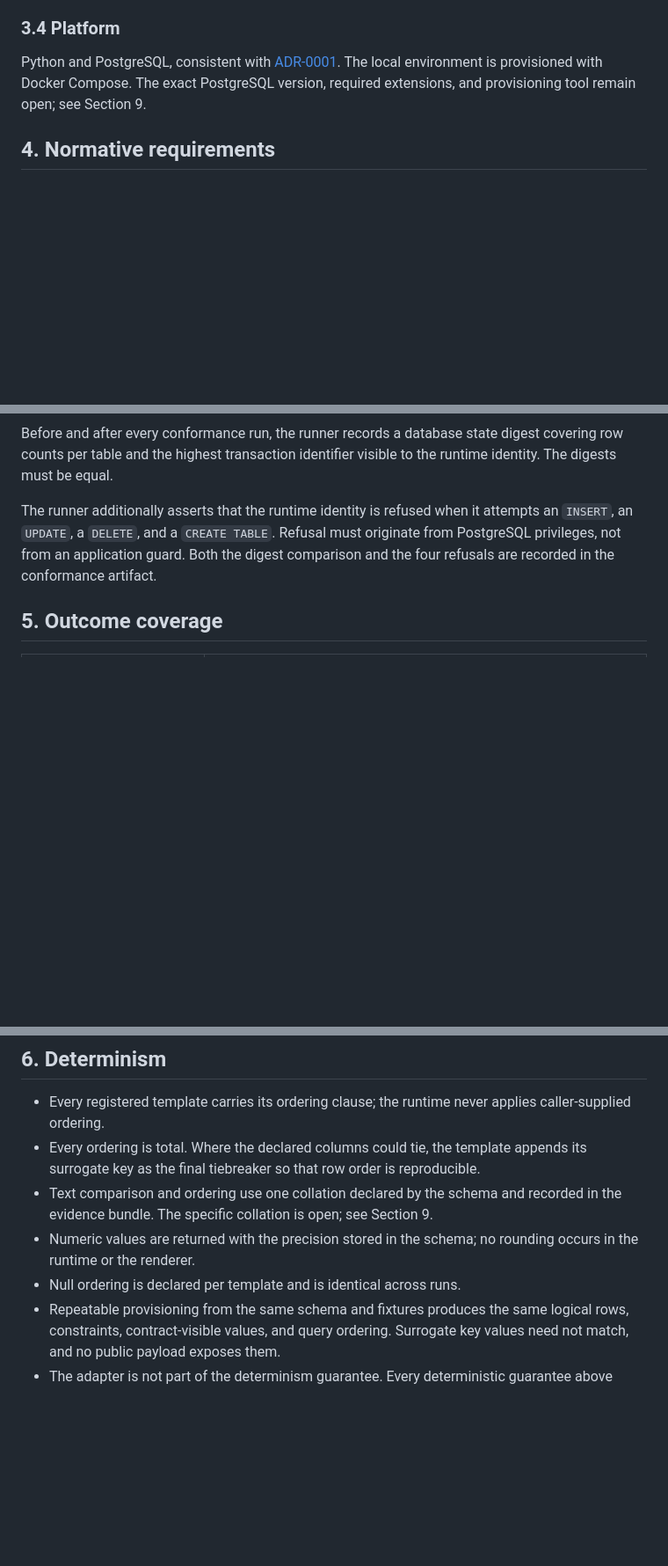
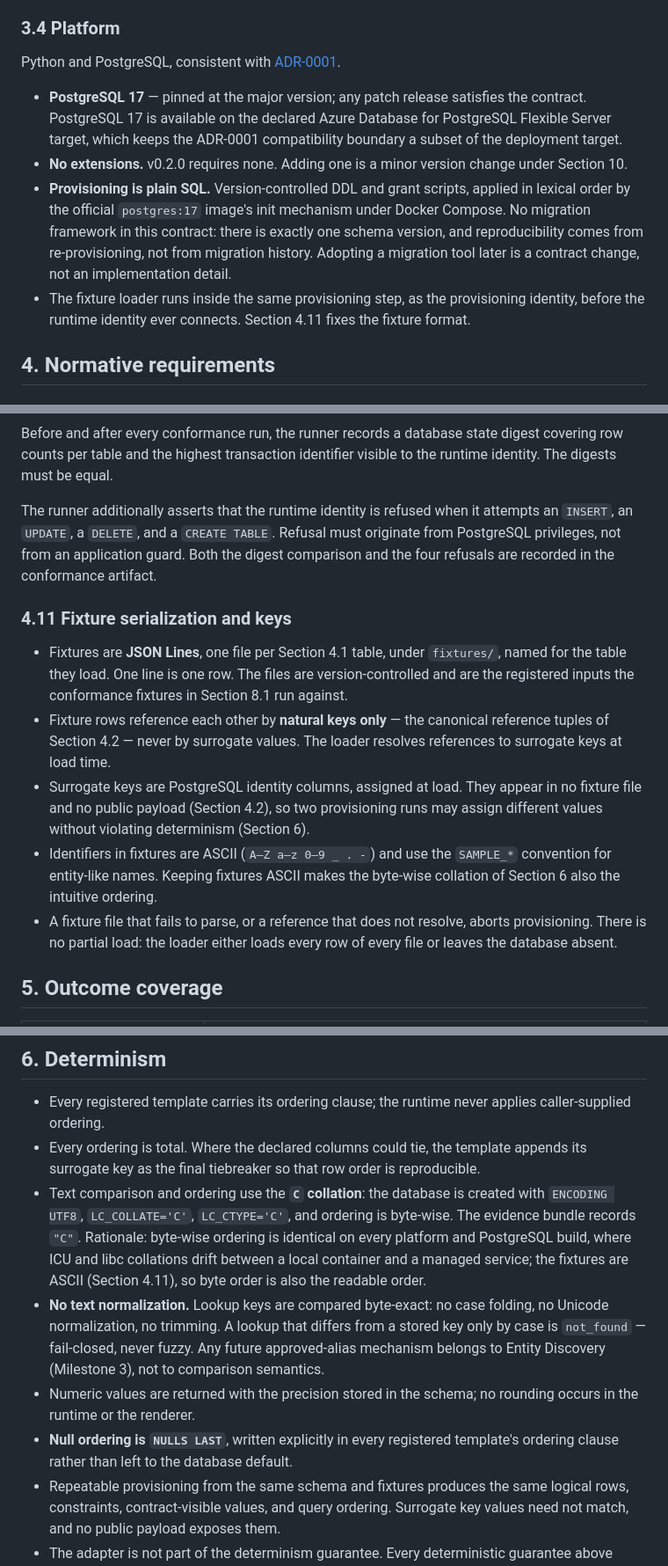
Before and after one commit to OKJ1105/evidence-first-rag, a Markdown page: docs/contracts/mvp-v0.1.md, 3 parts joined by grey strips. Shown at 88% size. GitHub-like rendering; blank space fills up the shorter version.

```diff
--- a/docs/contracts/mvp-v0.1.md
+++ b/docs/contracts/mvp-v0.1.md
@@ -53,7 +53,12 @@ The Milestone 2 gate is preserved rather than skipped: Section 4.7 defines the d
 
 ### 3.4 Platform
 
-Python and PostgreSQL, consistent with [ADR-0001](../adr/0001-postgresql-runtime-and-normalized-fixture-boundary.md). The local environment is provisioned with Docker Compose. The exact PostgreSQL version, required extensions, and provisioning tool remain open; see Section 9.
+Python and PostgreSQL, consistent with [ADR-0001](../adr/0001-postgresql-runtime-and-normalized-fixture-boundary.md).
+
+- **PostgreSQL 17** — pinned at the major version; any patch release satisfies the contract. PostgreSQL 17 is available on the declared Azure Database for PostgreSQL Flexible Server target, which keeps the ADR-0001 compatibility boundary a subset of the deployment target.
+- **No extensions.** v0.2.0 requires none. Adding one is a minor version change under Section 10.
+- **Provisioning is plain SQL.** Version-controlled DDL and grant scripts, applied in lexical order by the official `postgres:17` image's init mechanism under Docker Compose. No migration framework in this contract: there is exactly one schema version, and reproducibility comes from re-provisioning, not from migration history. Adopting a migration tool later is a contract change, not an implementation detail.
+- The fixture loader runs inside the same provisioning step, as the provisioning identity, before the runtime identity ever connects. Section 4.11 fixes the fixture format.
 
 ## 4. Normative requirements
 
@@ -252,6 +268,14 @@ Before and after every conformance run, the runner records a database state dige
 
 The runner additionally asserts that the runtime identity is refused when it attempts an `INSERT`, an `UPDATE`, a `DELETE`, and a `CREATE TABLE`. Refusal must originate from PostgreSQL privileges, not from an application guard. Both the digest comparison and the four refusals are recorded in the conformance artifact.
 
+### 4.11 Fixture serialization and keys
+
+- Fixtures are **JSON Lines**, one file per Section 4.1 table, under `fixtures/`, named for the table they load. One line is one row. The files are version-controlled and are the registered inputs the conformance fixtures in Section 8.1 run against.
+- Fixture rows reference each other by **natural keys only** — the canonical reference tuples of Section 4.2 — never by surrogate values. The loader resolves references to surrogate keys at load time.
+- Surrogate keys are PostgreSQL identity columns, assigned at load. They appear in no fixture file and no public payload (Section 4.2), so two provisioning runs may assign different values without violating determinism (Section 6).
+- Identifiers in fixtures are ASCII (`A–Z a–z 0–9 _ . -`) and use the `SAMPLE_*` convention for entity-like names. Keeping fixtures ASCII makes the byte-wise collation of Section 6 also the intuitive ordering.
+- A fixture file that fails to parse, or a reference that does not resolve, aborts provisioning. There is no partial load: the loader either loads every row of every file or leaves the database absent.
+
 ## 5. Outcome coverage
 
 | Status | Condition |
@@ -270,9 +294,10 @@ Every status carries an `evidence_bundle`, a `source_trace`, and a `limitations`
 
 - Every registered template carries its ordering clause; the runtime never applies caller-supplied ordering.
 - Every ordering is total. Where the declared columns could tie, the template appends its surrogate key as the final tiebreaker so that row order is reproducible.
-- Text comparison and ordering use one collation declared by the schema and recorded in the evidence bundle. The specific collation is open; see Section 9.
+- Text comparison and ordering use the **`C` collation**: the database is created with `ENCODING UTF8`, `LC_COLLATE='C'`, `LC_CTYPE='C'`, and ordering is byte-wise. The evidence bundle records `"C"`. Rationale: byte-wise ordering is identical on every platform and PostgreSQL build, where ICU and libc collations drift between a local container and a managed service; the fixtures are ASCII (Section 4.11), so byte order is also the readable order.
+- **No text normalization.** Lookup keys are compared byte-exact: no case folding, no Unicode normalization, no trimming. A lookup that differs from a stored key only by case is `not_found` — fail-closed, never fuzzy. Any future approved-alias mechanism belongs to Entity Discovery (Milestone 3), not to comparison semantics.
 - Numeric values are returned with the precision stored in the schema; no rounding occurs in the runtime or the renderer.
-- Null ordering is declared per template and is identical across runs.
+- **Null ordering is `NULLS LAST`**, written explicitly in every registered template's ordering clause rather than left to the database default.
 - Repeatable provisioning from the same schema and fixtures produces the same logical rows, constraints, contract-visible values, and query ordering. Surrogate key values need not match, and no public payload exposes them.
 - The adapter is not part of the determinism guarantee. Every deterministic guarantee above applies to the path after revalidation. Adapter variability is measured, not assumed away; see Section 8.
 
```
Also changed, not shown: other parts of docs/contracts/mvp-v0.1.md (+18 -8 lines).
